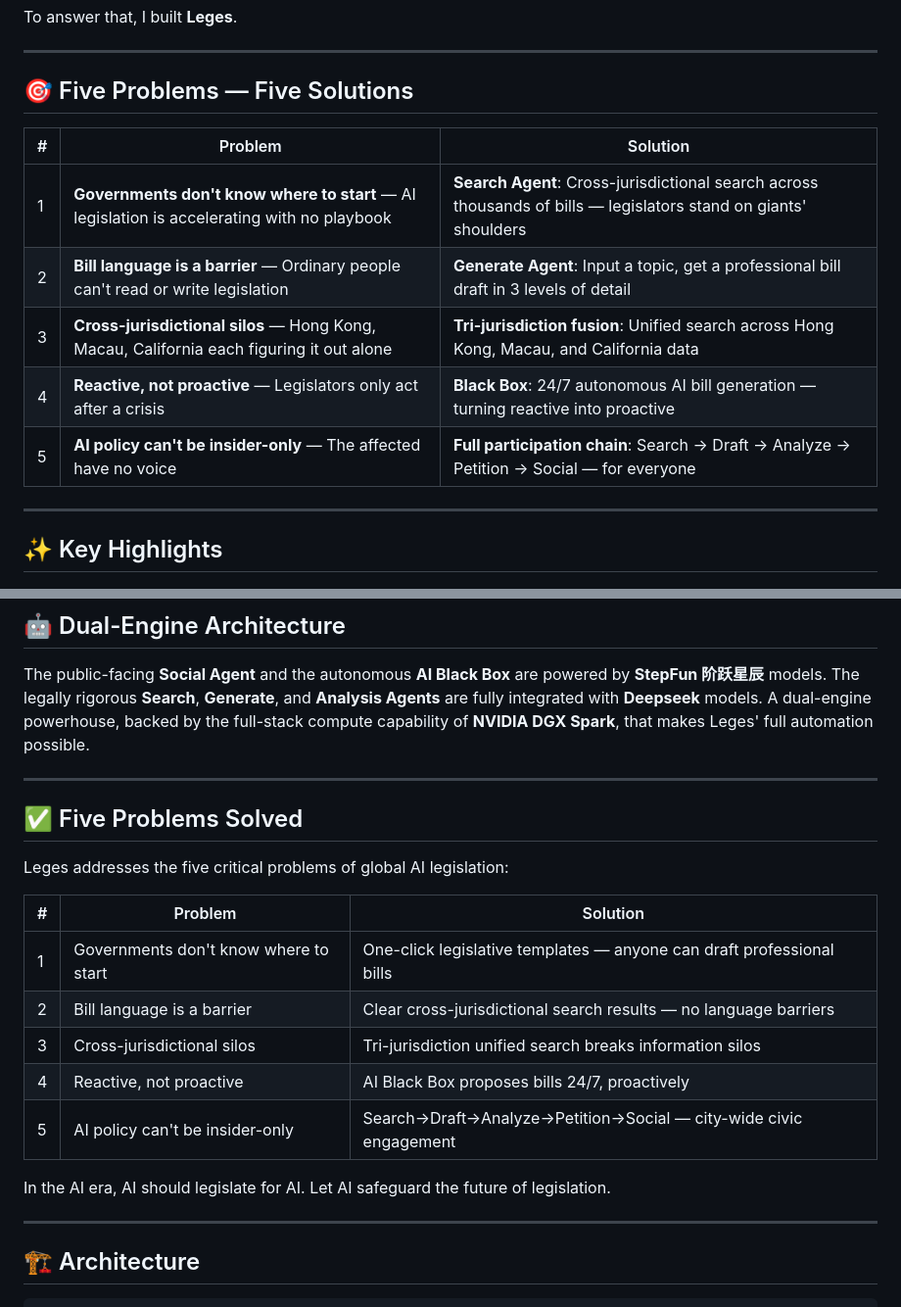
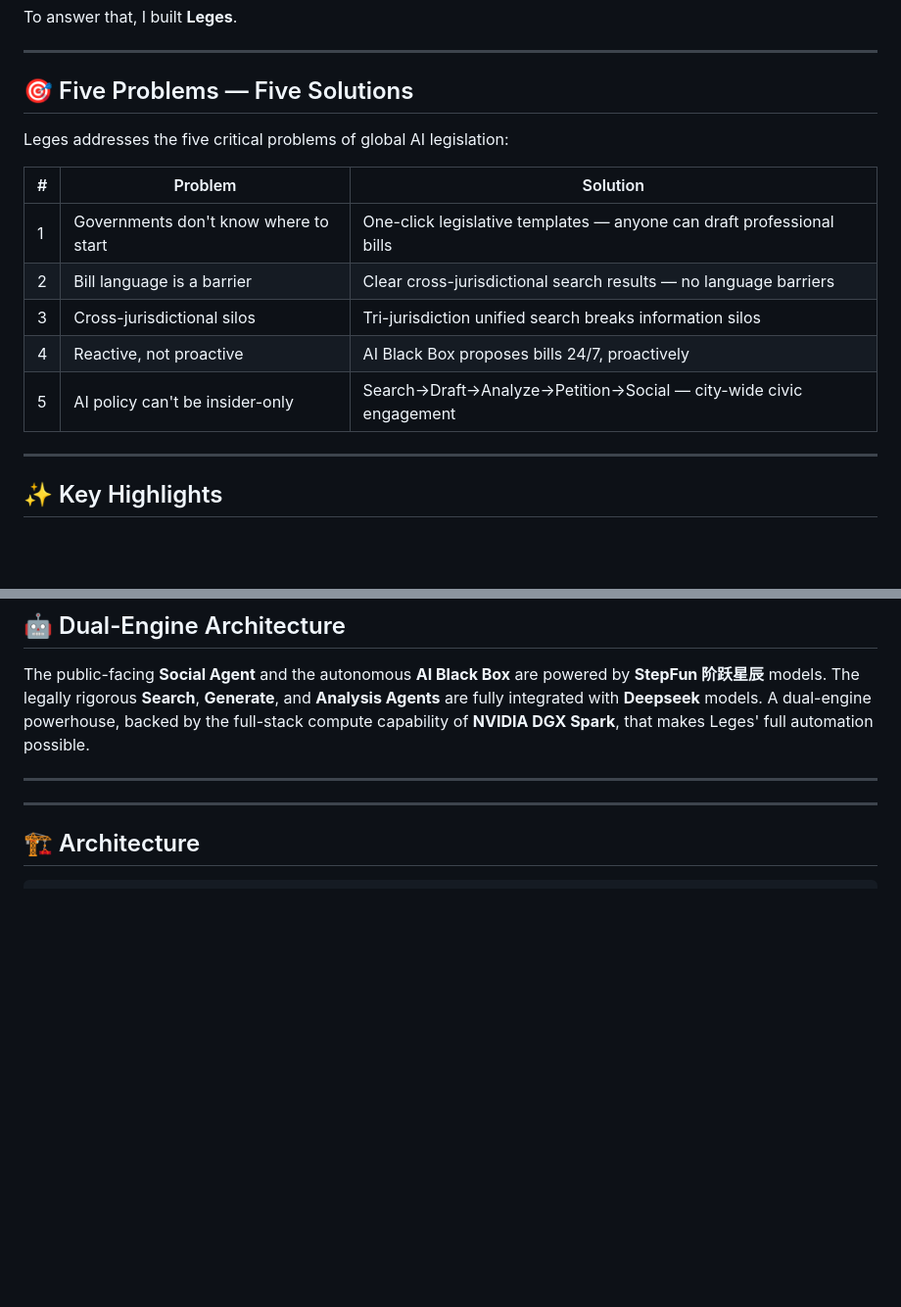
Before and after one commit to Aymc88/Leges, a Markdown page: README.en.md, 2 parts joined by grey strips. Shown at 98% size. GitHub-like rendering; blank space fills up the shorter version.

Commit message:
Merge 五大痛点解决方案 into 解决的五个问题, remove duplicate
Co-Authored-By: Claude <noreply@anthropic.com>

```diff
--- a/README.en.md
+++ b/README.en.md
@@ -28,13 +28,15 @@ To answer that, I built **Leges**.
 
 ## 🎯 Five Problems — Five Solutions
 
+Leges addresses the five critical problems of global AI legislation:
+
 | # | Problem | Solution |
 |---|---------|----------|
-| 1 | **Governments don't know where to start** — AI legislation is accelerating with no playbook | **Search Agent**: Cross-jurisdictional search across thousands of bills — legislators stand on giants' shoulders |
-| 2 | **Bill language is a barrier** — Ordinary people can't read or write legislation | **Generate Agent**: Input a topic, get a professional bill draft in 3 levels of detail |
-| 3 | **Cross-jurisdictional silos** — Hong Kong, Macau, California each figuring it out alone | **Tri-jurisdiction fusion**: Unified search across Hong Kong, Macau, and California data |
-| 4 | **Reactive, not proactive** — Legislators only act after a crisis | **Black Box**: 24/7 autonomous AI bill generation — turning reactive into proactive |
-| 5 | **AI policy can't be insider-only** — The affected have no voice | **Full participation chain**: Search → Draft → Analyze → Petition → Social — for everyone |
+| 1 | Governments don't know where to start | One-click legislative templates — anyone can draft professional bills |
+| 2 | Bill language is a barrier | Clear cross-jurisdictional search results — no language barriers |
+| 3 | Cross-jurisdictional silos | Tri-jurisdiction unified search breaks information silos |
+| 4 | Reactive, not proactive | AI Black Box proposes bills 24/7, proactively |
+| 5 | AI policy can't be insider-only | Search→Draft→Analyze→Petition→Social — city-wide civic engagement |
 
 ---
 
@@ -101,19 +103,6 @@ The public-facing **Social Agent** and the autonomous **AI Black Box** are power
 
 ---
 
-## ✅ Five Problems Solved
-
-Leges addresses the five critical problems of global AI legislation:
-
-| # | Problem | Solution |
-|---|---------|----------|
-| 1 | Governments don't know where to start | One-click legislative templates — anyone can draft professional bills |
-| 2 | Bill language is a barrier | Clear cross-jurisdictional search results — no language barriers |
-| 3 | Cross-jurisdictional silos | Tri-jurisdiction unified search breaks information silos |
-| 4 | Reactive, not proactive | AI Black Box proposes bills 24/7, proactively |
-| 5 | AI policy can't be insider-only | Search→Draft→Analyze→Petition→Social — city-wide civic engagement |
-
-In the AI era, AI should legislate for AI. Let AI safeguard the future of legislation.
 
 ---
 
```
Also changed, not shown: README.zh.md (+8 -19 lines).
